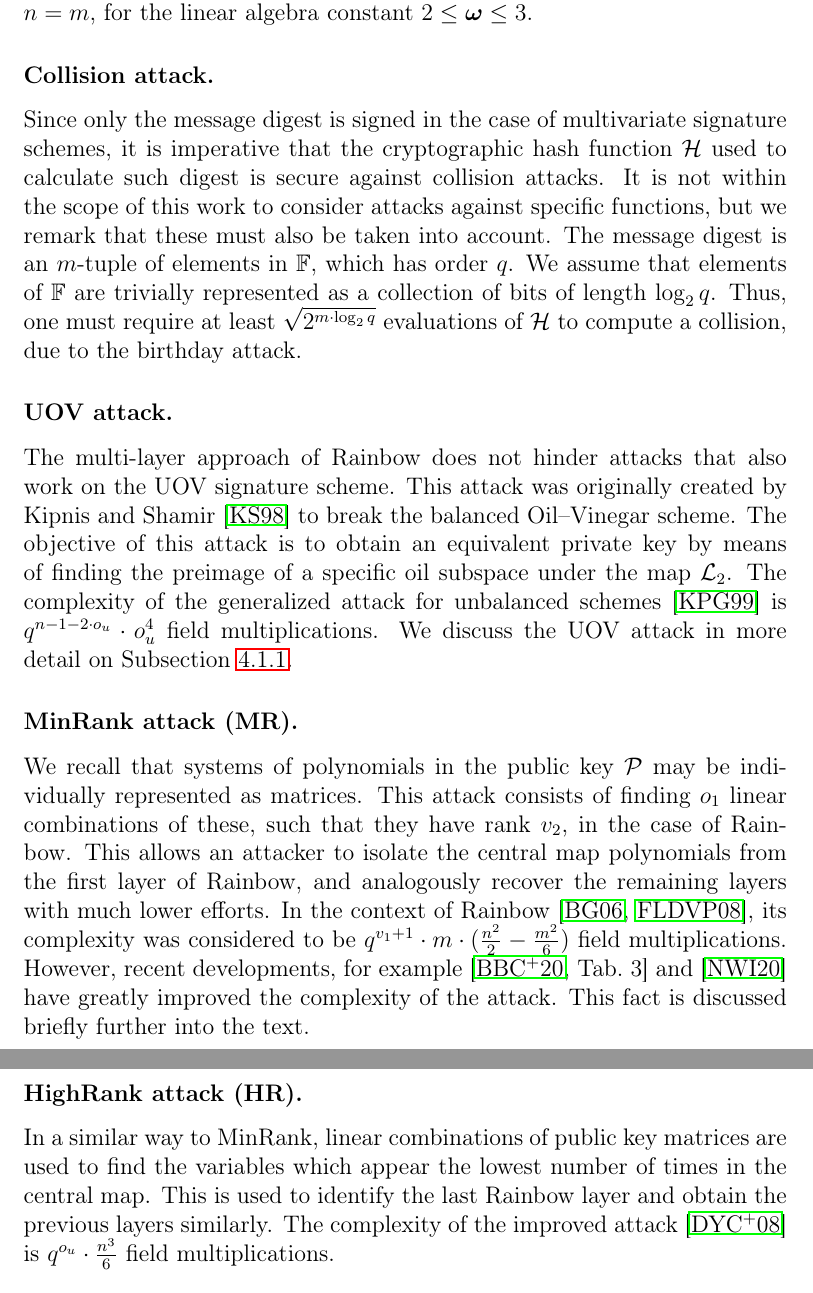
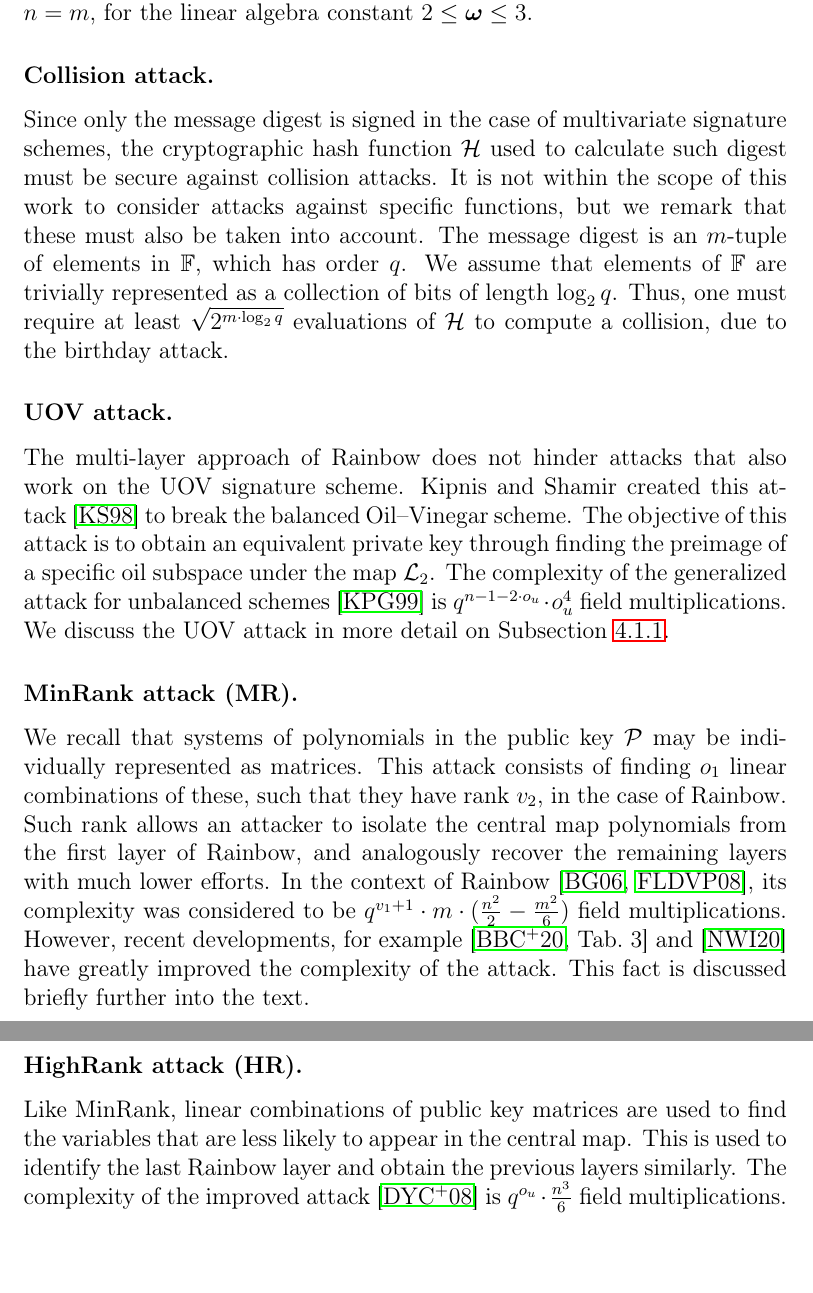
Before and after one commit to zambonin/msc, a LaTeX thesis (main.tex): two parts of pages 42 and 43 of 79, joined at a grey line, cut so that both start at the same text. Compiled offline with pdfLaTeX.

Commit message:
overleaf_to_git: update main.tex from r16716 to r16735

```diff
--- a/main.tex
+++ b/main.tex
@@ -1022,19 +1022,19 @@ An attacker with possession of a digest $\mathbf{h}$ and the public key $\mathca
 
 \subsubsection{Collision attack.}
 
-Since only the message digest is signed in the case of multivariate signature schemes, it is imperative that the cryptographic hash function $\mathcal{H}$ used to calculate such digest is secure against collision attacks. It is not within the scope of this work to consider attacks against specific functions, but we remark that these must also be taken into account. The message digest is an $m$-tuple of elements in $\mathbb{F}$, which has order $q$. We assume that elements of $\mathbb{F}$ are trivially represented as a collection of bits of length $\log_{2} q$. Thus, one must require at least $\sqrt{2^{m \cdot \log_{2} q}}$ evaluations of $\mathcal{H}$ to compute a collision, due to the birthday attack.
+Since only the message digest is signed in the case of multivariate signature schemes, the cryptographic hash function $\mathcal{H}$ used to calculate such digest must be secure against collision attacks. It is not within the scope of this work to consider attacks against specific functions, but we remark that these must also be taken into account. The message digest is an $m$-tuple of elements in $\mathbb{F}$, which has order $q$. We assume that elements of $\mathbb{F}$ are trivially represented as a collection of bits of length $\log_{2} q$. Thus, one must require at least $\sqrt{2^{m \cdot \log_{2} q}}$ evaluations of $\mathcal{H}$ to compute a collision, due to the birthday attack.
 
 \subsubsection{UOV attack.}
 
-The multi-layer approach of Rainbow does not hinder attacks that also work on the UOV signature scheme. This attack was originally created by Kipnis and Shamir~\cite{Kipnis:199808} to break the balanced Oil--Vinegar scheme. The objective of this attack is to obtain an equivalent private key by means of finding the preimage of a specific oil subspace under the map $\mathcal{L}_{2}$. The complexity of the generalized attack for unbalanced schemes~\cite{Kipnis:199904} is $q^{n - 1 - 2 \cdot o_{u}} \cdot o_{u}^{4}$ field multiplications. We discuss the UOV attack in more detail on Subsection~\ref{subsec:ks}.
+The multi-layer approach of Rainbow does not hinder attacks that also work on the UOV signature scheme. Kipnis and Shamir created this attack~\cite{Kipnis:199808} to break the balanced Oil--Vinegar scheme. The objective of this attack is to obtain an equivalent private key through finding the preimage of a specific oil subspace under the map $\mathcal{L}_{2}$. The complexity of the generalized attack for unbalanced schemes~\cite{Kipnis:199904} is $q^{n - 1 - 2 \cdot o_{u}} \cdot o_{u}^{4}$ field multiplications. We discuss the UOV attack in more detail on Subsection~\ref{subsec:ks}.
 
 \subsubsection{MinRank attack (MR).}
 
-We recall that systems of polynomials in the public key $\mathcal{P}$ may be individually represented as matrices. This attack consists of finding $o_{1}$ linear combinations of these, such that they have rank $v_{2}$, in the case of Rainbow. This allows an attacker to isolate the central map polynomials from the first layer of Rainbow, and analogously recover the remaining layers with much lower efforts. In the context of Rainbow~\cite{Billet:200609,Faugere:200808}, its complexity was considered to be $q^{v_{1} + 1} \cdot m \cdot (\frac{n^{2}}{2} - \frac{m^{2}}{6})$ field multiplications. However, recent developments, for example~\cite[Tab.~3]{Bardet:202006} and~\cite{Nakamura:202007} have greatly improved the complexity of the attack. This fact is discussed briefly further into the text.
+We recall that systems of polynomials in the public key $\mathcal{P}$ may be individually represented as matrices. This attack consists of finding $o_{1}$ linear combinations of these, such that they have rank $v_{2}$, in the case of Rainbow. Such rank allows an attacker to isolate the central map polynomials from the first layer of Rainbow, and analogously recover the remaining layers with much lower efforts. In the context of Rainbow~\cite{Billet:200609,Faugere:200808}, its complexity was considered to be $q^{v_{1} + 1} \cdot m \cdot (\frac{n^{2}}{2} - \frac{m^{2}}{6})$ field multiplications. However, recent developments, for example~\cite[Tab.~3]{Bardet:202006} and~\cite{Nakamura:202007} have greatly improved the complexity of the attack. This fact is discussed briefly further into the text.
 
 \subsubsection{HighRank attack (HR).}
 
-In a similar way to MinRank, linear combinations of public key matrices are used to find the variables which appear the lowest number of times in the central map. This is used to identify the last Rainbow layer and obtain the previous layers similarly. The complexity of the improved attack~\cite{Ding:200806} is $q^{o_{u}} \cdot \frac{n^{3}}{6}$ field multiplications.
+Like MinRank, linear combinations of public key matrices are used to find the variables that are less likely to appear in the central map. This is used to identify the last Rainbow layer and obtain the previous layers similarly. The complexity of the improved attack~\cite{Ding:200806} is $q^{o_{u}} \cdot \frac{n^{3}}{6}$ field multiplications.
 
 \subsubsection{Rainbow-Band-Separation attack (RBS).}
 
```
